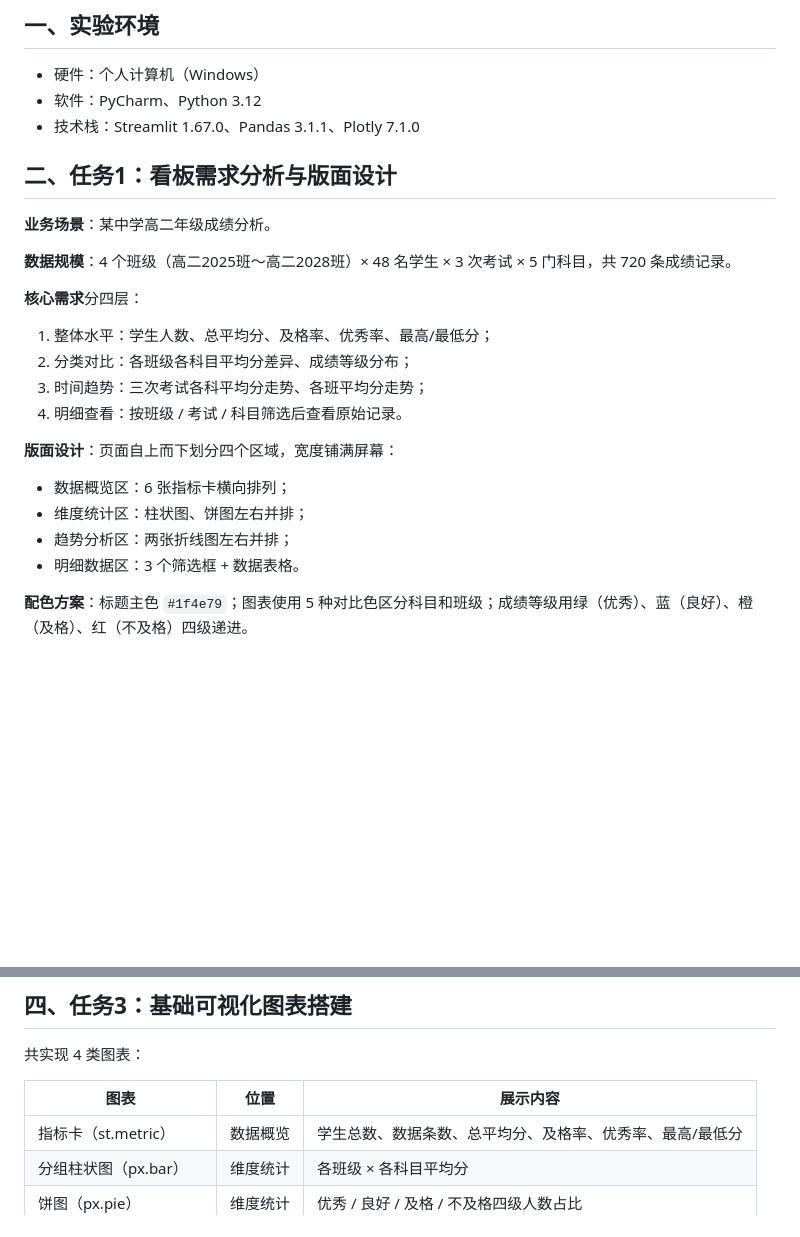
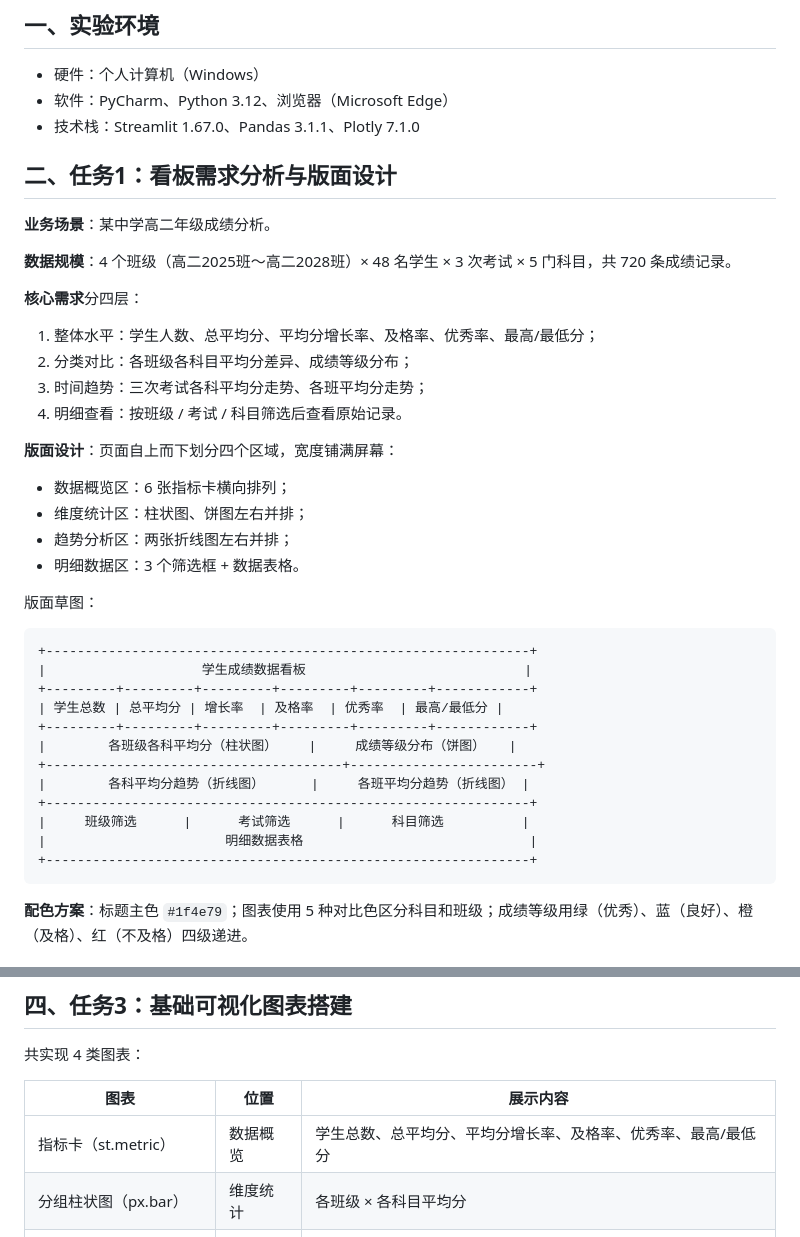
Before and after one commit to Thego-Lab/python-lab2-dashboard, a Markdown page: 实验报告/实验2 数据看板 实验报告.md, 2 parts joined by grey strips. Rendered like a GitHub page; blank space fills up the shorter version.

````diff
--- a/实验报告/实验2 数据看板 实验报告.md
+++ b/实验报告/实验2 数据看板 实验报告.md
@@ -8,7 +8,7 @@
 ## 一、实验环境
 
 - 硬件：个人计算机（Windows）
-- 软件：PyCharm、Python 3.12
+- 软件：PyCharm、Python 3.12、浏览器（Microsoft Edge）
 - 技术栈：Streamlit 1.67.0、Pandas 3.1.1、Plotly 7.1.0
 
 ## 二、任务1：看板需求分析与版面设计
@@ -19,7 +19,7 @@
 
 **核心需求**分四层：
 
-1. 整体水平：学生人数、总平均分、及格率、优秀率、最高/最低分；
+1. 整体水平：学生人数、总平均分、平均分增长率、及格率、优秀率、最高/最低分；
 2. 分类对比：各班级各科目平均分差异、成绩等级分布；
 3. 时间趋势：三次考试各科平均分走势、各班平均分走势；
 4. 明细查看：按班级 / 考试 / 科目筛选后查看原始记录。
@@ -30,6 +30,23 @@
 - 维度统计区：柱状图、饼图左右并排；
 - 趋势分析区：两张折线图左右并排；
 - 明细数据区：3 个筛选框 + 数据表格。
+
+版面草图：
+
+```
++--------------------------------------------------------------+
+|                    学生成绩数据看板                            |
++---------+---------+---------+---------+---------+------------+
+| 学生总数 | 总平均分 | 增长率  | 及格率  | 优秀率  | 最高/最低分 |
++---------+---------+---------+---------+---------+------------+
+|        各班级各科平均分（柱状图）    |     成绩等级分布（饼图）   |
++--------------------------------------+------------------------+
+|        各科平均分趋势（折线图）      |     各班平均分趋势（折线图） |
++--------------------------------------------------------------+
+|     班级筛选      |      考试筛选      |      科目筛选          |
+|                       明细数据表格                             |
++--------------------------------------------------------------+
+```
 
 **配色方案**：标题主色 `#1f4e79`；图表使用 5 种对比色区分科目和班级；成绩等级用绿（优秀）、蓝（良好）、橙（及格）、红（不及格）四级递进。
 
@@ -64,7 +81,7 @@
 
 | 图表 | 位置 | 展示内容 |
 |---|---|---|
-| 指标卡（st.metric） | 数据概览 | 学生总数、数据条数、总平均分、及格率、优秀率、最高/最低分 |
+| 指标卡（st.metric） | 数据概览 | 学生总数、总平均分、平均分增长率、及格率、优秀率、最高/最低分 |
 | 分组柱状图（px.bar） | 维度统计 | 各班级 × 各科目平均分 |
 | 饼图（px.pie） | 维度统计 | 优秀 / 良好 / 及格 / 不及格四级人数占比 |
 | 折线图（px.line） | 趋势分析 | 三次考试各科平均分走势；三次考试各班平均分走势 |
````
Also changed, not shown: other parts of 实验报告/实验2 数据看板 实验报告.md (+7 -1 lines), README.md (+2 -1 lines), screenshots/01_数据概览.png, screenshots/02_维度统计.png, screenshots/03_趋势分析.png, screenshots/05_完整看板.png, 3 other files.
